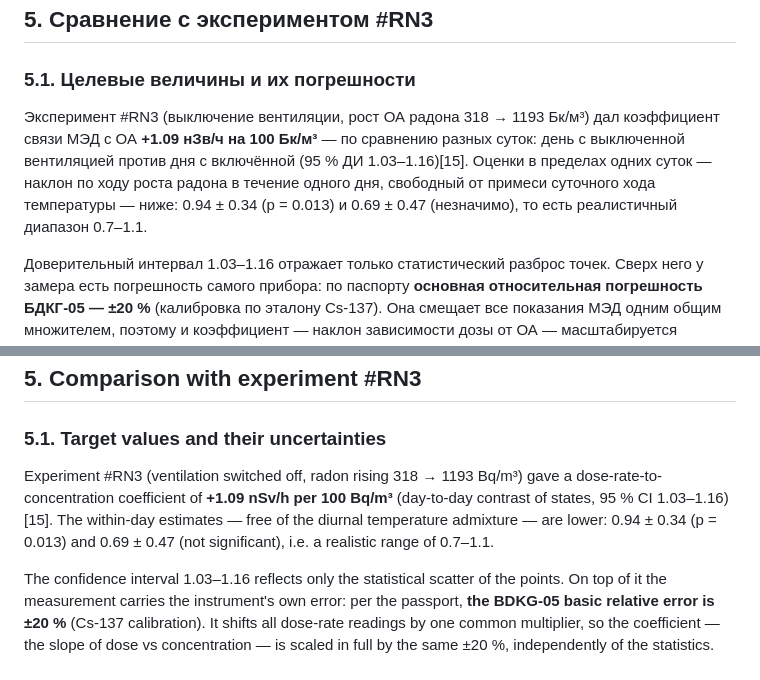
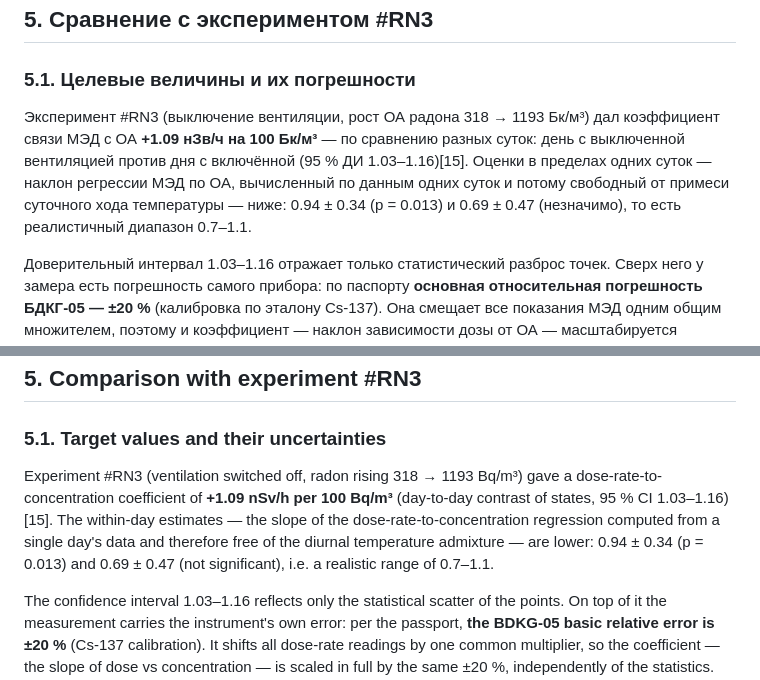
Before and after one commit to VibeEngineering-LLC/demo-web-pages, a Markdown page: radon-rn4-gamma-model-2026-07-21/RN4_report.md, 2 parts joined by grey strips. GitHub-like rendering.

Commit message:
RN4 v8: md синхронизирован

```diff
--- a/radon-rn4-gamma-model-2026-07-21/RN4_report.md
+++ b/radon-rn4-gamma-model-2026-07-21/RN4_report.md
@@ -203,7 +203,7 @@ Gоб(E) = ∫_V e^(−μr)/(4πr²) dV, Gпов(E) = ∫_S e^(−μr)/(4πr²)
 
 ### 5.1. Целевые величины и их погрешности
 
-Эксперимент #RN3 (выключение вентиляции, рост ОА радона 318 → 1193 Бк/м³) дал коэффициент связи МЭД с ОА **+1.09 нЗв/ч на 100 Бк/м³** — по сравнению разных суток: день с выключенной вентиляцией против дня с включённой (95 % ДИ 1.03–1.16)[15]. Оценки в пределах одних суток — наклон по ходу роста радона в течение одного дня, свободный от примеси суточного хода температуры — ниже: 0.94 ± 0.34 (p = 0.013) и 0.69 ± 0.47 (незначимо), то есть реалистичный диапазон 0.7–1.1.
+Эксперимент #RN3 (выключение вентиляции, рост ОА радона 318 → 1193 Бк/м³) дал коэффициент связи МЭД с ОА **+1.09 нЗв/ч на 100 Бк/м³** — по сравнению разных суток: день с выключенной вентиляцией против дня с включённой (95 % ДИ 1.03–1.16)[15]. Оценки в пределах одних суток — наклон регрессии МЭД по ОА, вычисленный по данным одних суток и потому свободный от примеси суточного хода температуры — ниже: 0.94 ± 0.34 (p = 0.013) и 0.69 ± 0.47 (незначимо), то есть реалистичный диапазон 0.7–1.1.
 
 Доверительный интервал 1.03–1.16 отражает только статистический разброс точек. Сверх него у замера есть погрешность самого прибора: по паспорту **основная относительная погрешность БДКГ-05 — ±20 %** (калибровка по эталону Cs-137). Она смещает все показания МЭД одним общим множителем, поэтому и коэффициент — наклон зависимости дозы от ОА — масштабируется целиком на те же ±20 %, независимо от статистики. С учётом ±20 % оценка по разным суткам расширяется до полосы **0.87–1.31**, оценки в пределах одних суток — до **0.55–1.13** нЗв/ч на 100 Бк/м³.
 
@@ -488,7 +488,7 @@ Higher aerosol loading shifts activity from the surfaces into the air: the aeros
 
 ### 5.1. Target values and their uncertainties
 
-Experiment #RN3 (ventilation switched off, radon rising 318 → 1193 Bq/m³) gave a dose-rate-to-concentration coefficient of **+1.09 nSv/h per 100 Bq/m³** (day-to-day contrast of states, 95 % CI 1.03–1.16)[15]. The within-day estimates — free of the diurnal temperature admixture — are lower: 0.94 ± 0.34 (p = 0.013) and 0.69 ± 0.47 (not significant), i.e. a realistic range of 0.7–1.1.
+Experiment #RN3 (ventilation switched off, radon rising 318 → 1193 Bq/m³) gave a dose-rate-to-concentration coefficient of **+1.09 nSv/h per 100 Bq/m³** (day-to-day contrast of states, 95 % CI 1.03–1.16)[15]. The within-day estimates — the slope of the dose-rate-to-concentration regression computed from a single day's data and therefore free of the diurnal temperature admixture — are lower: 0.94 ± 0.34 (p = 0.013) and 0.69 ± 0.47 (not significant), i.e. a realistic range of 0.7–1.1.
 
 The confidence interval 1.03–1.16 reflects only the statistical scatter of the points. On top of it the measurement carries the instrument's own error: per the passport, **the BDKG-05 basic relative error is ±20 %** (Cs-137 calibration). It shifts all dose-rate readings by one common multiplier, so the coefficient — the slope of dose vs concentration — is scaled in full by the same ±20 %, independently of the statistics. With ±20 % included, the day-to-day contrast widens to a band of **0.87–1.31** and the within-day estimates to **0.55–1.13** nSv/h per 100 Bq/m³.
 
```
